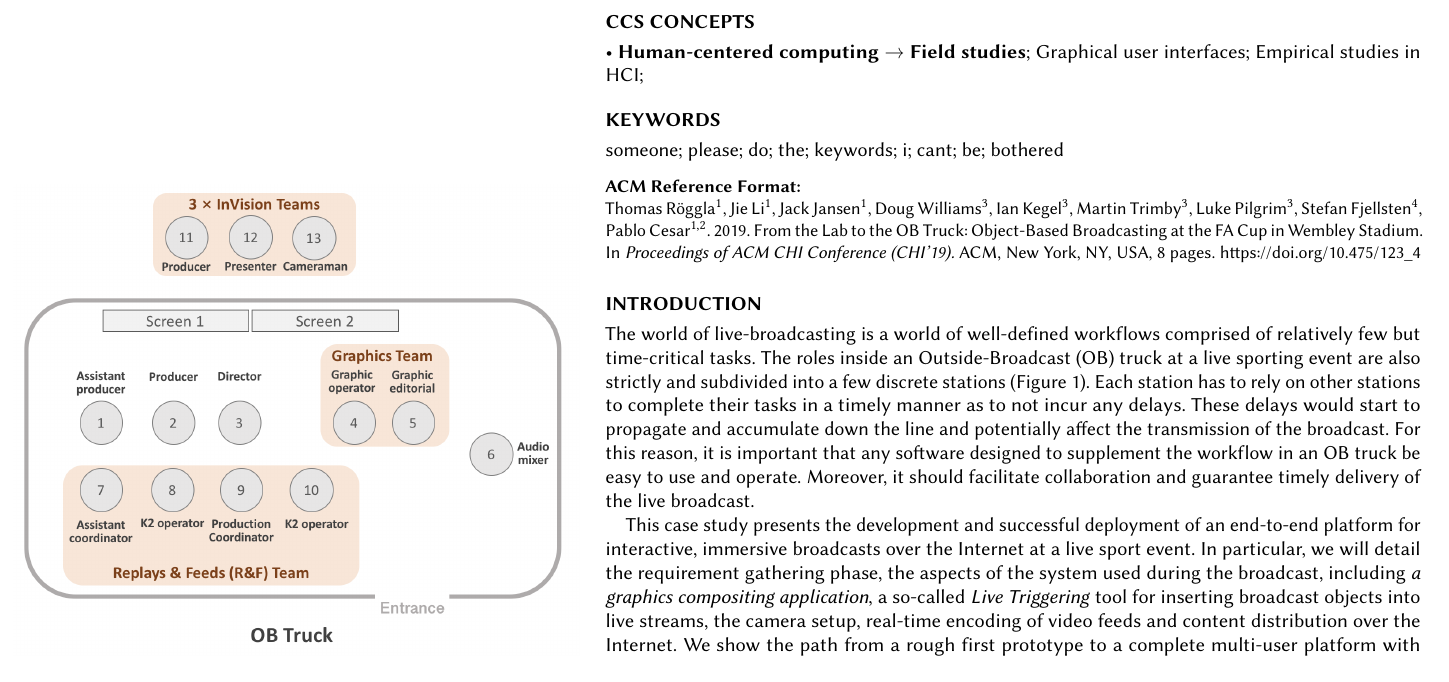
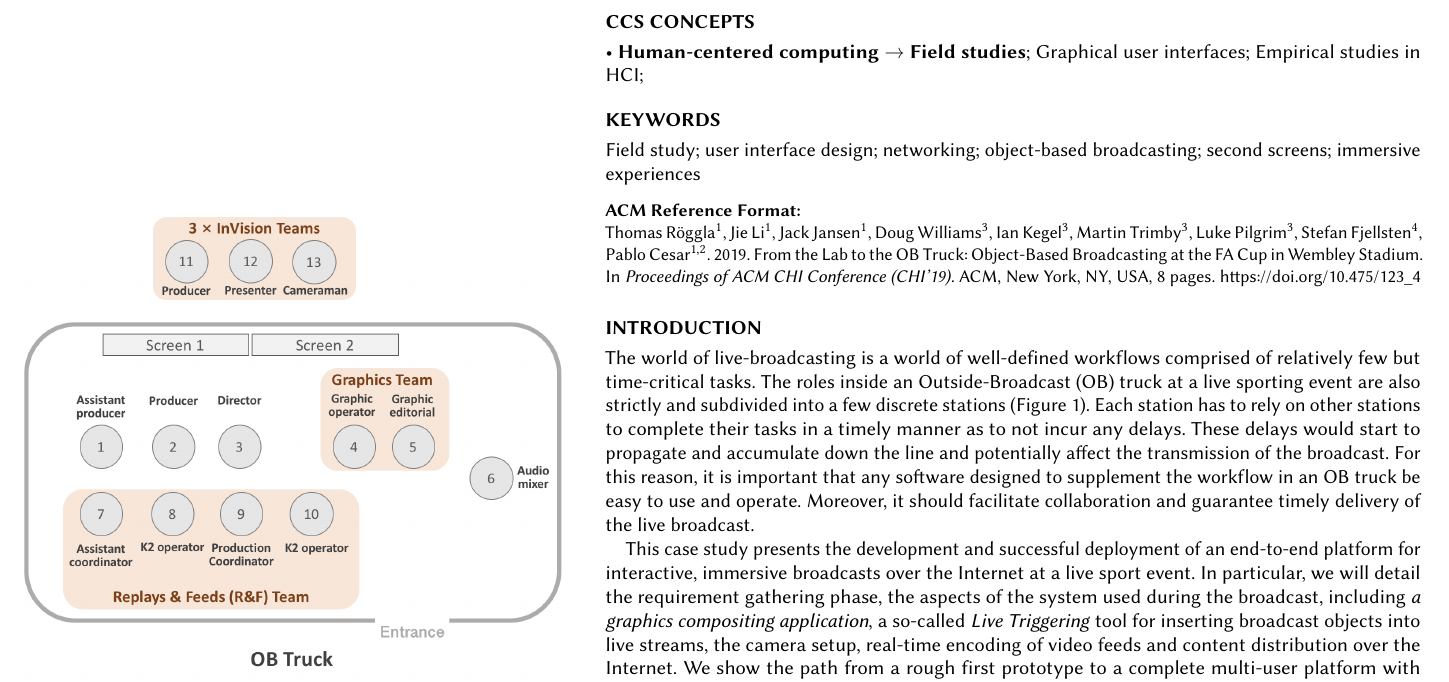
Before and after one commit to cwi-dis/CHI2019-Case-Study, a LaTeX paper (sample-sigchi-a.tex): part of page 2 of 8, cut so that both start at the same text. Compiled offline with pdfLaTeX.

Commit message:
updated author keywords

```diff
--- a/sample-sigchi-a.tex
+++ b/sample-sigchi-a.tex
@@ -99,7 +99,7 @@
     \label{fig:overview}
 \end{marginfigure}
 
-\keywords{someone; please; do; the; keywords; i; cant; be; bothered}
+\keywords{Field study; user interface design; networking; object-based broadcasting; second screens; immersive experiences}
 
 \maketitle
 
```
